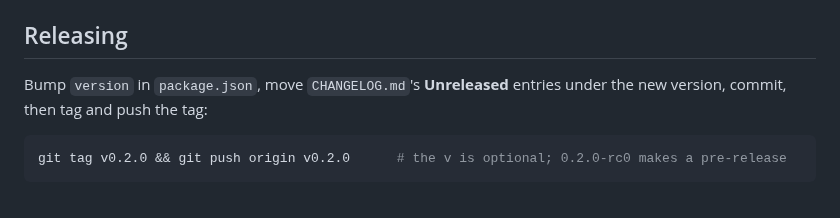
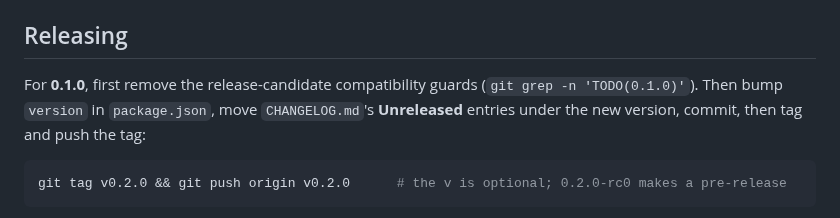
Before and after one commit to angrybayblade/bobby, a Markdown page: docs/contributing.md, the part around the change. Drawn GitHub-style.

Commit message:
docs: remove the rc compatibility guards before tagging 0.1.0
Co-Authored-By: Claude Opus 5.5 <noreply@anthropic.com>

````diff
--- a/docs/contributing.md
+++ b/docs/contributing.md
@@ -11,7 +11,7 @@ There's no bundler or dev server. Edit `public/` and reload the page; restart th
 
 ## Releasing
 
-Bump `version` in `package.json`, move `CHANGELOG.md`'s **Unreleased** entries under the new version, commit, then tag and push the tag:
+For **0.1.0**, first remove the release-candidate compatibility guards (`git grep -n 'TODO(0.1.0)'`). Then bump `version` in `package.json`, move `CHANGELOG.md`'s **Unreleased** entries under the new version, commit, then tag and push the tag:
 
 ```sh
 git tag v0.2.0 && git push origin v0.2.0      # the v is optional; 0.2.0-rc0 makes a pre-release
````
